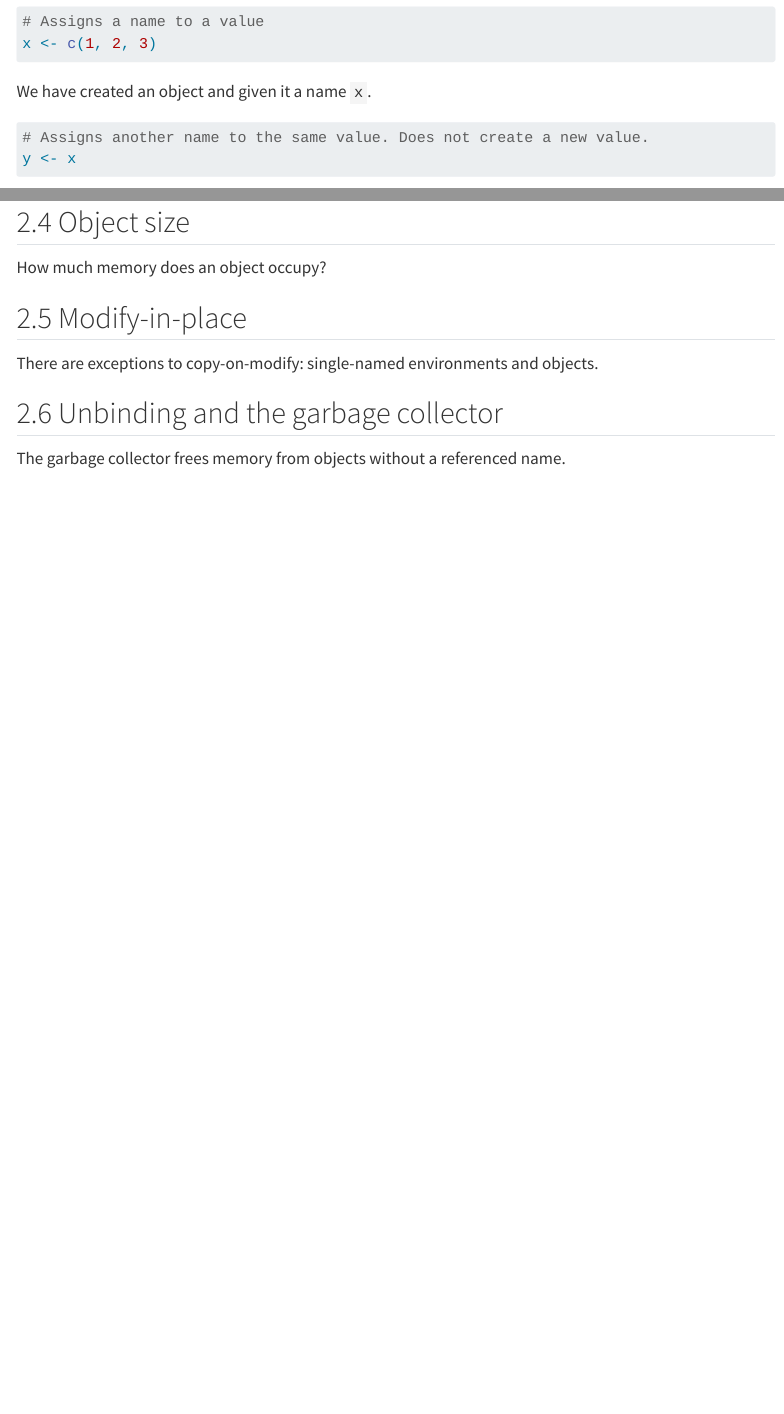
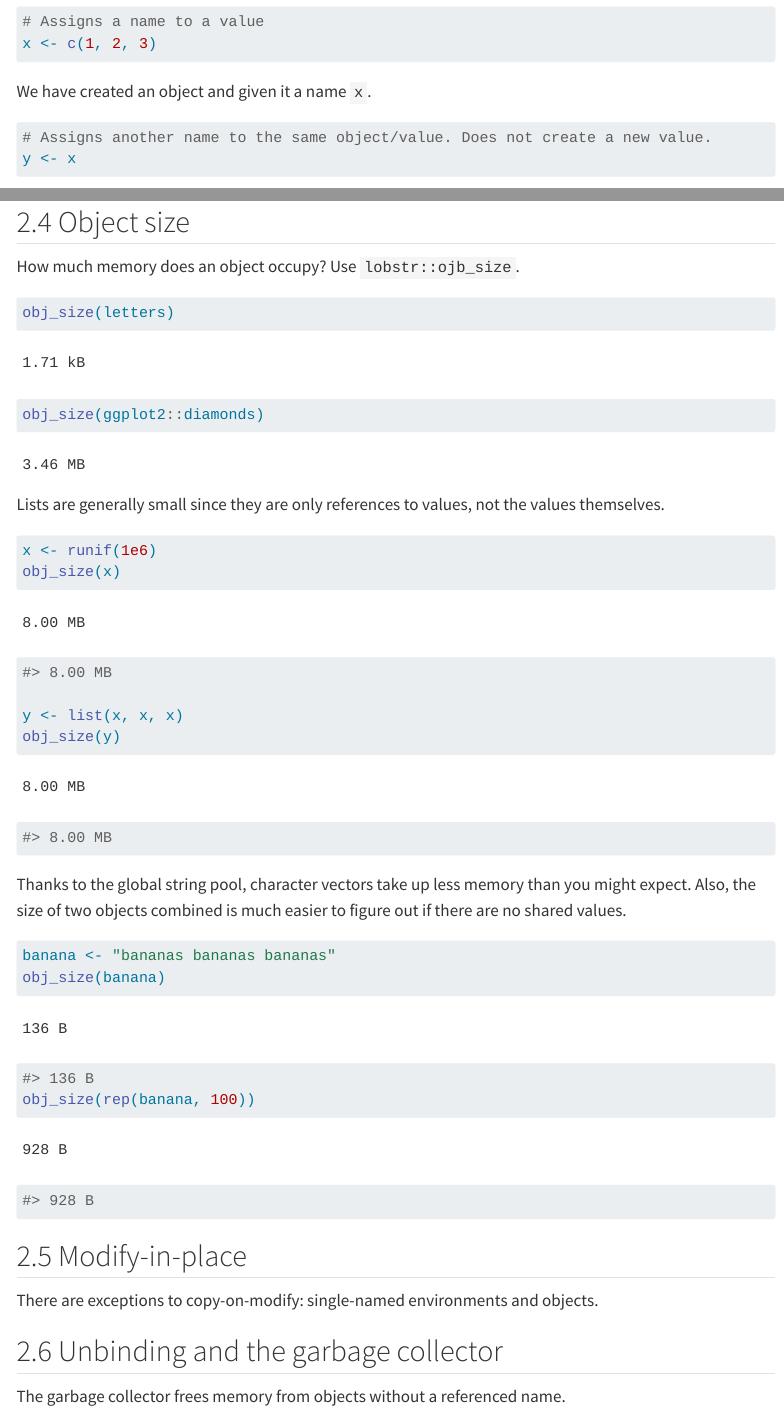
Before and after one commit to edward-quinn/advanced-r-notes, a Quarto document (chapter_02_notes.qmd): the page in a window 1100 px wide, from 340 px down, and a second part further down, joined at a grey line. Rendered offline with R 4.5, knitr and Pandoc in place of Quarto, with nearby package versions; code that draws random numbers runs with fixed seeds of ours; menus at the side of the page are left out.

Commit message:
remember workflow

````diff
--- a/chapter_02_notes.qmd
+++ b/chapter_02_notes.qmd
@@ -29,7 +29,7 @@ We have created an object and given it a name `x`.
 
 ```{r}
 
-# Assigns another name to the same value. Does not create a new value.
+# Assigns another name to the same object/value. Does not create a new value.
 y <- x
 
 ```
@@ -157,12 +208,47 @@ Data frames are lists of vectors.
+## 2.4 Object size
+
+How much memory does an object occupy? Use `lobstr::ojb_size`.
+
+```{r}
+
+obj_size(letters)
+
+obj_size(ggplot2::diamonds)
+```
+
+
+Lists are generally small since they are only references to values, not the values themselves.
+
+```{r}
+
+x <- runif(1e6)
+obj_size(x)
+#> 8.00 MB
+
+y <- list(x, x, x)
+obj_size(y)
+#> 8.00 MB
+
+```
+
+Thanks to the global string pool, character vectors take up less memory than you might expect. Also, the size of two objects combined is much easier to figure out if there are no shared values.
+
+```{r}
+
+banana <- "bananas bananas bananas"
+obj_size(banana)
+#> 136 B
+obj_size(rep(banana, 100))
+#> 928 B
+
+```
+
+```{r}
 
 
 
 
-
-
-## 2.4 Object size
-
-How much memory does an object occupy?
+```
 
 ## 2.5 Modify-in-place
 
````
Also changed, not shown: chapter_02_notes.qmd (55 more changed lines).
